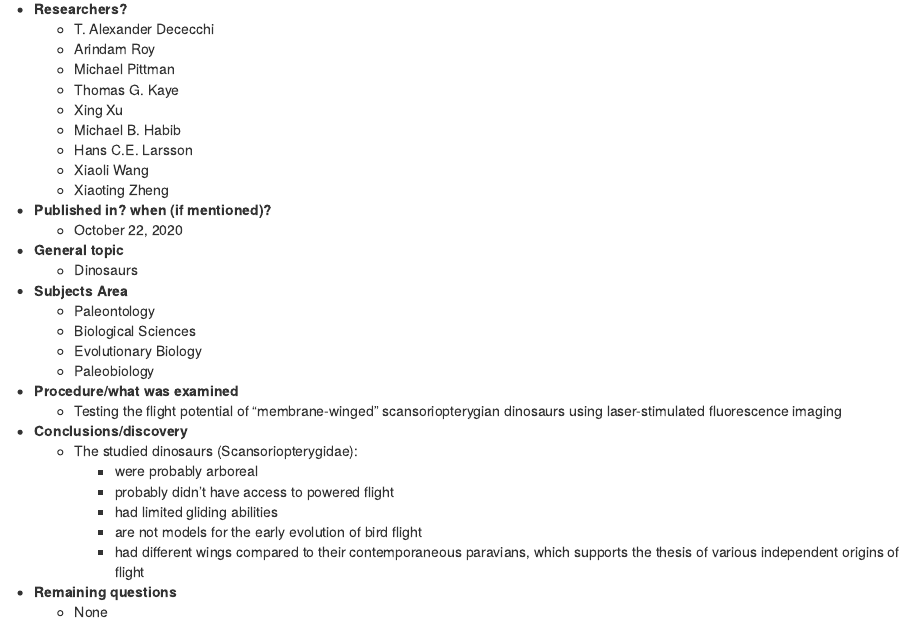
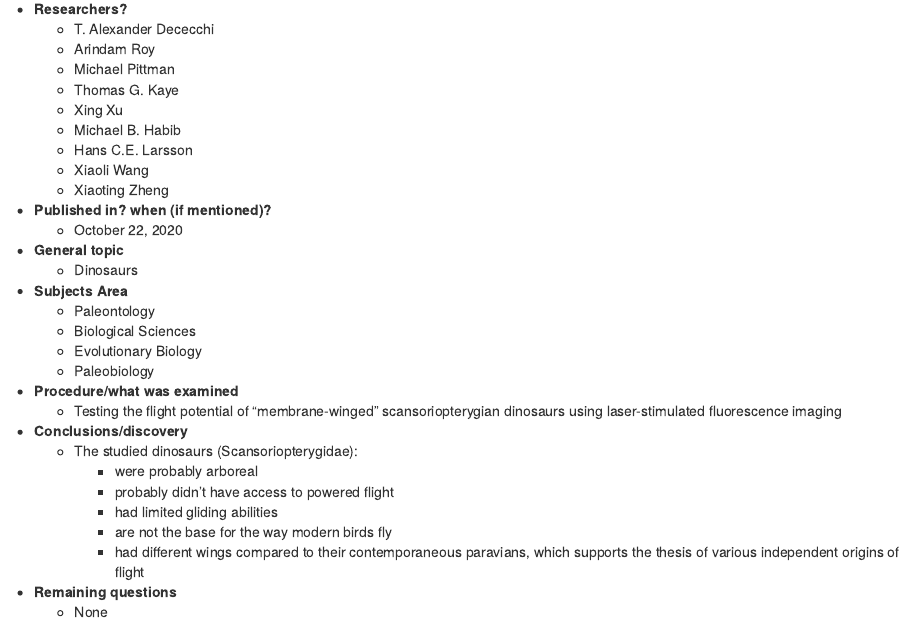
Before and after one commit to NicolasNeels/Nicolas-Nicolas_blog, an R Markdown document (_posts/2020-10-24-the-first-flying-dinosaurs-were-a-failed-evolutionary-experiment/the-first-flying-dinosaurs-were-a-failed-evolutionary-experiment.Rmd): the page in a window 1100 px wide, from 920 px down. Rendered offline with R 4.5, knitr and Pandoc, with nearby package versions; drawn as R Markdown's standard HTML page in place of the format the file asks for.

Commit message:
1.4.6
Correction of 1 sentence in the Flying dinosaur article

```diff
--- a/_posts/2020-10-24-the-first-flying-dinosaurs-were-a-failed-evolutionary-experiment/the-first-flying-dinosaurs-were-a-failed-evolutionary-experiment.Rmd
+++ b/_posts/2020-10-24-the-first-flying-dinosaurs-were-a-failed-evolutionary-experiment/the-first-flying-dinosaurs-were-a-failed-evolutionary-experiment.Rmd
@@ -80,7 +80,7 @@ __Source of the study:__ <https://www.cell.com/iscience/fulltext/S2589-0042(20)3
         - were probably arboreal
         - probably didn't have access to powered flight
         - had limited gliding abilities
-        - are not models for the early evolution of bird flight
+        - are not the base for the way modern birds fly
         - had different wings compared to their contemporaneous paravians, which supports the thesis of various independent origins of flight
 
 * **Remaining questions**
```
Also changed, not shown: _posts/2020-10-24-the-first-flying-dinosaurs-were-a-failed-evolutionary-experiment/the-first-flying-dinosaurs-were-a-failed-evolutionary-experiment.html, docs/posts/posts.json, 2 other files.
